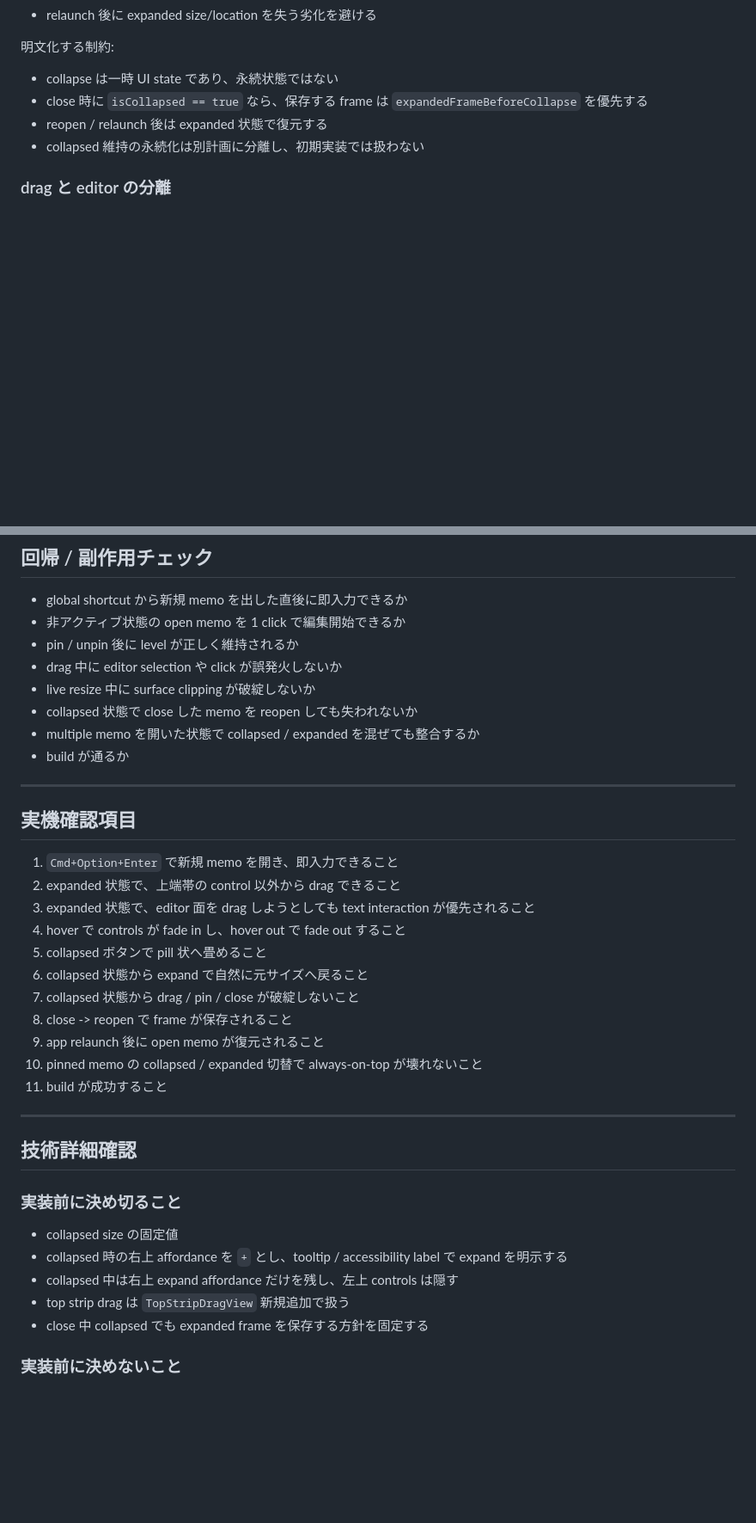
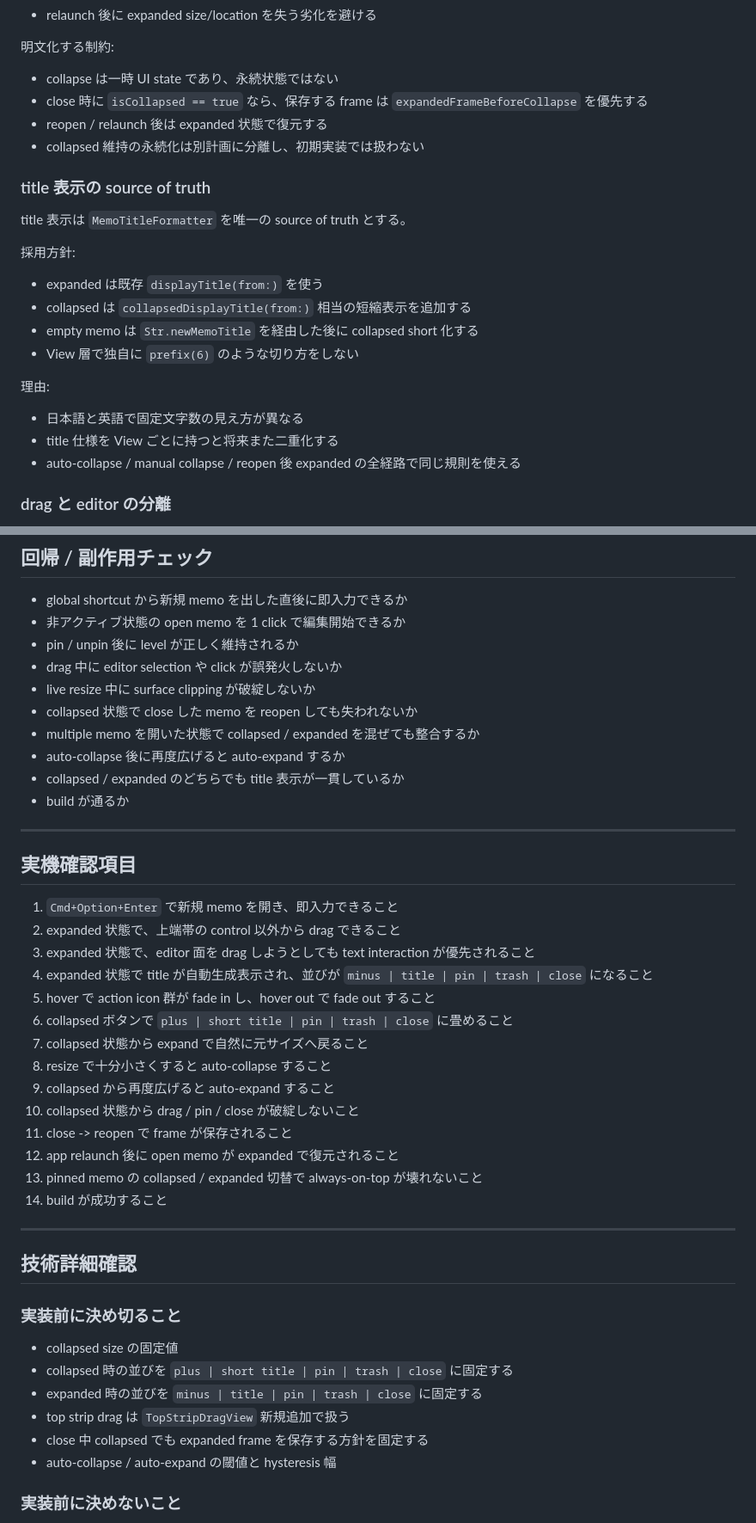
Before and after one commit to SORA-localize/sticky-native, a Markdown page: docs/roadmap/plan-post-it-window-ui.md, 2 parts joined by grey strips. Shown at 86% size. Drawn GitHub-style; blank space fills up the shorter version.

```diff
--- a/docs/roadmap/plan-post-it-window-ui.md
+++ b/docs/roadmap/plan-post-it-window-ui.md
@@ -292,6 +315,23 @@ SwiftUI:
 - reopen / relaunch 後は expanded 状態で復元する
 - collapsed 維持の永続化は別計画に分離し、初期実装では扱わない
 
+### title 表示の source of truth
+
+title 表示は `MemoTitleFormatter` を唯一の source of truth とする。
+
+採用方針:
+
+- expanded は既存 `displayTitle(from:)` を使う
+- collapsed は `collapsedDisplayTitle(from:)` 相当の短縮表示を追加する
+- empty memo は `Str.newMemoTitle` を経由した後に collapsed short 化する
+- View 層で独自に `prefix(6)` のような切り方をしない
+
+理由:
+
+- 日本語と英語で固定文字数の見え方が異なる
+- title 仕様を View ごとに持つと将来また二重化する
+- auto-collapse / manual collapse / reopen 後 expanded の全経路で同じ規則を使える
+
 ### drag と editor の分離
 
 本計画では `window.isMovableByWindowBackground = false` を維持する。
@@ -573,6 +631,8 @@ Gate:
 - live resize 中に surface clipping が破綻しないか
 - collapsed 状態で close した memo を reopen しても失われないか
 - multiple memo を開いた状態で collapsed / expanded を混ぜても整合するか
+- auto-collapse 後に再度広げると auto-expand するか
+- collapsed / expanded のどちらでも title 表示が一貫しているか
 - build が通るか
 
 ---
@@ -582,14 +642,17 @@ Gate:
 1. `Cmd+Option+Enter` で新規 memo を開き、即入力できること
 2. expanded 状態で、上端帯の control 以外から drag できること
 3. expanded 状態で、editor 面を drag しようとしても text interaction が優先されること
-4. hover で controls が fade in し、hover out で fade out すること
-5. collapsed ボタンで pill 状へ畳めること
-6. collapsed 状態から expand で自然に元サイズへ戻ること
-7. collapsed 状態から drag / pin / close が破綻しないこと
-8. close -> reopen で frame が保存されること
-9. app relaunch 後に open memo が復元されること
-10. pinned memo の collapsed / expanded 切替で always-on-top が壊れないこと
-11. build が成功すること
+4. expanded 状態で title が自動生成表示され、並びが `minus | title | pin | trash | close` になること
+5. hover で action icon 群が fade in し、hover out で fade out すること
+6. collapsed ボタンで `plus | short title | pin | trash | close` に畳めること
+7. collapsed 状態から expand で自然に元サイズへ戻ること
+8. resize で十分小さくすると auto-collapse すること
+9. collapsed から再度広げると auto-expand すること
+10. collapsed 状態から drag / pin / close が破綻しないこと
+11. close -> reopen で frame が保存されること
+12. app relaunch 後に open memo が expanded で復元されること
+13. pinned memo の collapsed / expanded 切替で always-on-top が壊れないこと
+14. build が成功すること
 
 ---
 
@@ -598,10 +661,11 @@ Gate:
 ### 実装前に決め切ること
 
 - collapsed size の固定値
-- collapsed 時の右上 affordance を `+` とし、tooltip / accessibility label で expand を明示する
-- collapsed 中は右上 expand affordance だけを残し、左上 controls は隠す
+- collapsed 時の並びを `plus | short title | pin | trash | close` に固定する
+- expanded 時の並びを `minus | title | pin | trash | close` に固定する
 - top strip drag は `TopStripDragView` 新規追加で扱う
 - close 中 collapsed でも expanded frame を保存する方針を固定する
+- auto-collapse / auto-expand の閾値と hysteresis 幅
 
 ### 実装前に決めないこと
 
```
Also changed, not shown: other parts of docs/roadmap/plan-post-it-window-ui.md (+58 -17 lines), docs/roadmap/stickynative-ai-planning-guidelines.md (+27 -0 lines).
